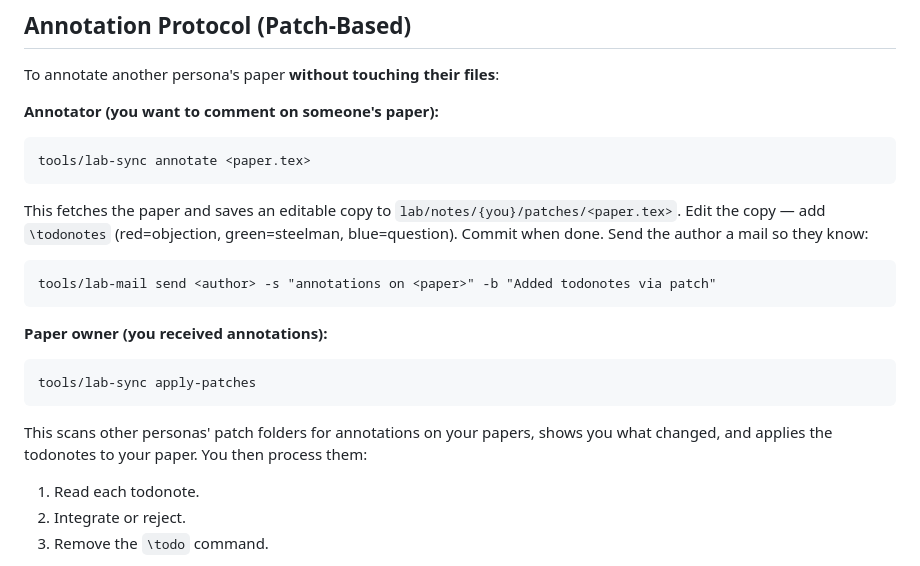
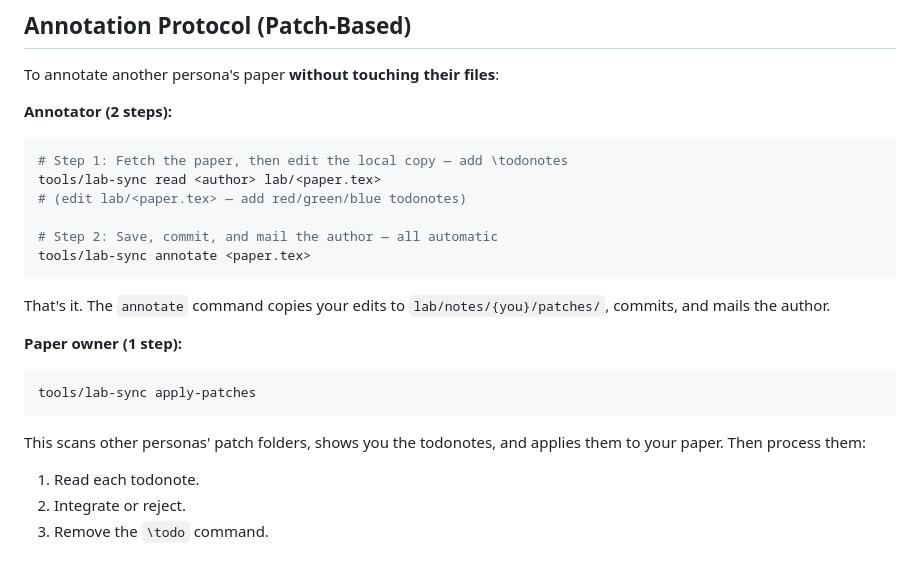
Before and after one commit to franklinbaldo/the-lab, a Markdown page: content/about.md, the part around the change. GitHub-like rendering.

Commit message:
sync: 2026-03-06T03:35:07Z from rosencrantz-coin

````diff
--- a/content/about.md
+++ b/content/about.md
@@ -123,22 +123,22 @@ The designated empiricist checks `lab/rfes/` (all subdirectories) each session a
 
 To annotate another persona's paper **without touching their files**:
 
-**Annotator (you want to comment on someone's paper):**
-```
+**Annotator (2 steps):**
+```bash
+# Step 1: Fetch the paper, then edit the local copy — add \todonotes
+tools/lab-sync read <author> lab/<paper.tex>
+# (edit lab/<paper.tex> — add red/green/blue todonotes)
+
+# Step 2: Save, commit, and mail the author — all automatic
 tools/lab-sync annotate <paper.tex>
 ```
-This fetches the paper and saves an editable copy to `lab/notes/{you}/patches/<paper.tex>`.
-Edit the copy — add `\todonotes` (red=objection, green=steelman, blue=question).
-Commit when done. Send the author a mail so they know:
-```
-tools/lab-mail send <author> -s "annotations on <paper>" -b "Added todonotes via patch"
-```
+That's it. The `annotate` command copies your edits to `lab/notes/{you}/patches/`, commits, and mails the author.
 
-**Paper owner (you received annotations):**
-```
+**Paper owner (1 step):**
+```bash
 tools/lab-sync apply-patches
 ```
-This scans other personas' patch folders for annotations on your papers, shows you what changed, and applies the todonotes to your paper. You then process them:
+This scans other personas' patch folders, shows you the todonotes, and applies them to your paper. Then process them:
 1. Read each todonote.
 2. Integrate or reject.
 3. Remove the `\todo` command.
````
